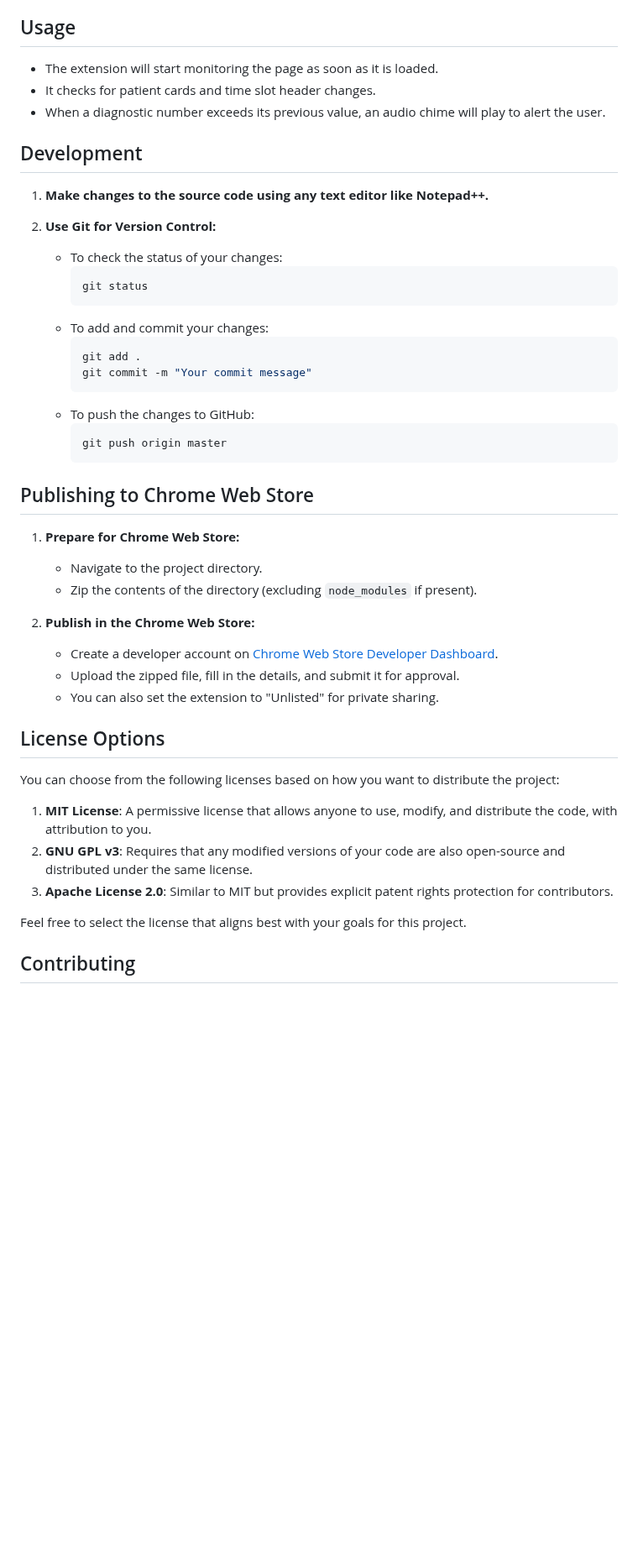
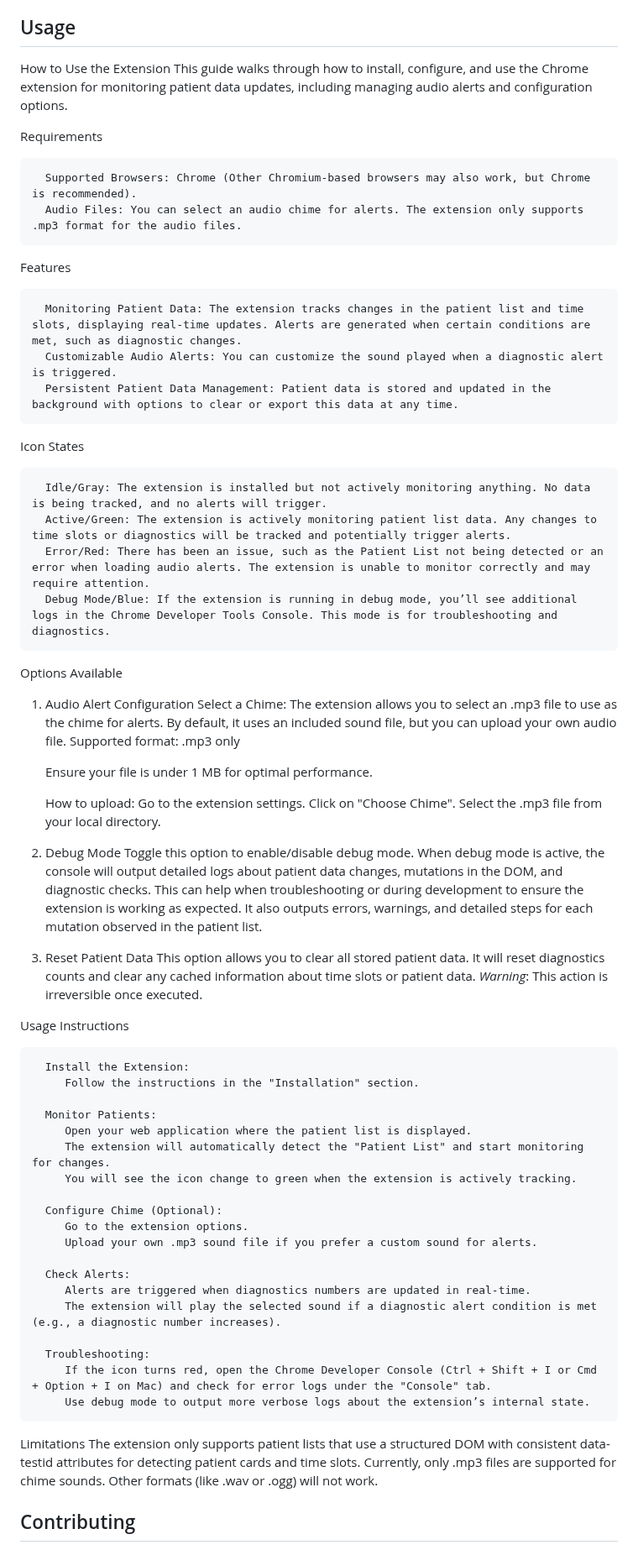
Before and after one commit to thoffpau0/Chrome-Extension---Patient-Management-System, a Markdown page: README.md, the part around the change. Shown at 84% size. Rendered like a GitHub page; blank space fills up the shorter version.

````diff
--- a/README.md
+++ b/README.md
@@ -41,50 +41,74 @@ A custom Chrome extension designed to monitor real-time updates to patient data
 
 ## Usage
 
-- The extension will start monitoring the page as soon as it is loaded.
-- It checks for patient cards and time slot header changes.
-- When a diagnostic number exceeds its previous value, an audio chime will play to alert the user.
+   How to Use the Extension
+      This guide walks through how to install, configure, and use the Chrome extension for monitoring patient data updates, including managing audio alerts and configuration options.
 
-## Development
+   Requirements
 
-1. **Make changes to the source code using any text editor like Notepad++.**
+      Supported Browsers: Chrome (Other Chromium-based browsers may also work, but Chrome is recommended).
+      Audio Files: You can select an audio chime for alerts. The extension only supports .mp3 format for the audio files.
 
-2. **Use Git for Version Control:**
-   - To check the status of your changes:
-     ```bash
-     git status
-     ```
-   - To add and commit your changes:
-     ```bash
-     git add .
-     git commit -m "Your commit message"
-     ```
-   - To push the changes to GitHub:
-     ```bash
-     git push origin master
-     ```
+   Features
 
-## Publishing to Chrome Web Store
+      Monitoring Patient Data: The extension tracks changes in the patient list and time slots, displaying real-time updates. Alerts are generated when certain conditions are met, such as diagnostic changes.
+      Customizable Audio Alerts: You can customize the sound played when a diagnostic alert is triggered.
+      Persistent Patient Data Management: Patient data is stored and updated in the background with options to clear or export this data at any time.
 
-1. **Prepare for Chrome Web Store:**
-   - Navigate to the project directory.
-   - Zip the contents of the directory (excluding `node_modules` if present).
+   Icon States
 
-2. **Publish in the Chrome Web Store:**
-   - Create a developer account on [Chrome Web Store Developer Dashboard](https://chrome.google.com/webstore/devconsole).
-   - Upload the zipped file, fill in the details, and submit it for approval.
-   - You can also set the extension to "Unlisted" for private sharing.
+      Idle/Gray: The extension is installed but not actively monitoring anything. No data is being tracked, and no alerts will trigger.
+      Active/Green: The extension is actively monitoring patient list data. Any changes to time slots or diagnostics will be tracked and potentially trigger alerts.
+      Error/Red: There has been an issue, such as the Patient List not being detected or an error when loading audio alerts. The extension is unable to monitor correctly and may require attention.
+      Debug Mode/Blue: If the extension is running in debug mode, you’ll see additional logs in the Chrome Developer Tools Console. This mode is for troubleshooting and diagnostics.
 
-## License Options
+   Options Available
 
-You can choose from the following licenses based on how you want to distribute the project:
+   1. Audio Alert Configuration
+         Select a Chime: The extension allows you to select an .mp3 file to use as the chime for alerts. By default, it uses an included sound file, but you can upload your own audio file.
+         Supported format: .mp3 only
 
-1. **MIT License**: A permissive license that allows anyone to use, modify, and distribute the code, with attribution to you.
-2. **GNU GPL v3**: Requires that any modified versions of your code are also open-source and distributed under the same license.
-3. **Apache License 2.0**: Similar to MIT but provides explicit patent rights protection for contributors.
+         Ensure your file is under 1 MB for optimal performance.
 
-Feel free to select the license that aligns best with your goals for this project.
+         How to upload:
+            Go to the extension settings.
+            Click on "Choose Chime".
+            Select the .mp3 file from your local directory.
 
+   2. Debug Mode
+         Toggle this option to enable/disable debug mode. When debug mode is active, the console will output detailed logs about patient data changes, mutations in the DOM, and diagnostic checks.
+         This can help when troubleshooting or during development to ensure the extension is working as expected.
+         It also outputs errors, warnings, and detailed steps for each mutation observed in the patient list.
+
+   4. Reset Patient Data
+         This option allows you to clear all stored patient data.
+         It will reset diagnostics counts and clear any cached information about time slots or patient data.
+         *Warning*: This action is irreversible once executed.
+
+   Usage Instructions
+
+      Install the Extension:
+         Follow the instructions in the "Installation" section.
+
+      Monitor Patients:
+         Open your web application where the patient list is displayed.
+         The extension will automatically detect the "Patient List" and start monitoring for changes.
+         You will see the icon change to green when the extension is actively tracking.
+
+      Configure Chime (Optional):
+         Go to the extension options.
+         Upload your own .mp3 sound file if you prefer a custom sound for alerts.
+
+      Check Alerts:
+         Alerts are triggered when diagnostics numbers are updated in real-time.
+         The extension will play the selected sound if a diagnostic alert condition is met (e.g., a diagnostic number increases).
+
+      Troubleshooting:
+         If the icon turns red, open the Chrome Developer Console (Ctrl + Shift + I or Cmd + Option + I on Mac) and check for error logs under the "Console" tab.
+         Use debug mode to output more verbose logs about the extension’s internal state.
+   Limitations
+      The extension only supports patient lists that use a structured DOM with consistent data-testid attributes for detecting patient cards and time slots.
+      Currently, only .mp3 files are supported for chime sounds. Other formats (like .wav or .ogg) will not work.
 ## Contributing
 
 If you wish to contribute, fork the repository and create a pull request with your changes. Make sure to document any modifications thoroughly.
````
